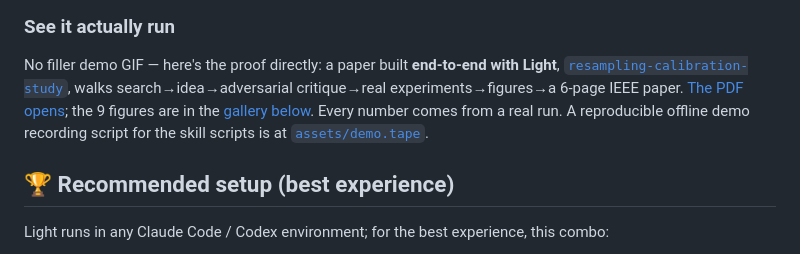
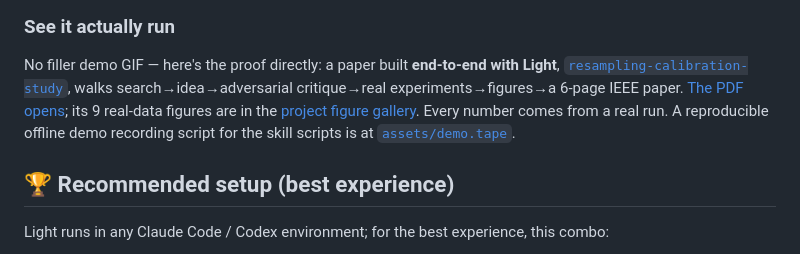
Before and after one commit to cmuwb/Light-skills, a Markdown page: README.en.md, the part around the change. GitHub-like rendering.

Commit message:
README:修案例九图链路指向(真数据图归项目图表展示节)
图表展示节改为合成演示画廊后,"看它真的能跑"的 9 张真数据图链接同步改指
项目自身的图表展示节(中英一致用 #-图表展示 锚点),避免与门面合成画廊混淆。

```diff
--- a/README.en.md
+++ b/README.en.md
@@ -73,7 +73,7 @@ The ecosystem has several strong agent skill packs, each with its own focus. Lig
 
 ### See it actually run
 
-No filler demo GIF — here's the proof directly: a paper built **end-to-end with Light**, [`resampling-calibration-study`](projects/resampling-calibration-study/), walks search→idea→adversarial critique→real experiments→figures→a 6-page IEEE paper. [The PDF opens](projects/resampling-calibration-study/paper/main.pdf); the 9 figures are in the [gallery below](#-figure-gallery). Every number comes from a real run. A reproducible offline demo recording script for the skill scripts is at [`assets/demo.tape`](assets/demo.tape).
+No filler demo GIF — here's the proof directly: a paper built **end-to-end with Light**, [`resampling-calibration-study`](projects/resampling-calibration-study/), walks search→idea→adversarial critique→real experiments→figures→a 6-page IEEE paper. [The PDF opens](projects/resampling-calibration-study/paper/main.pdf); its 9 real-data figures are in the [project figure gallery](projects/resampling-calibration-study/#-图表展示). Every number comes from a real run. A reproducible offline demo recording script for the skill scripts is at [`assets/demo.tape`](assets/demo.tape).
 
 ## 🏆 Recommended setup (best experience)
 
```
Also changed, not shown: README.md (+1 -1 lines).
